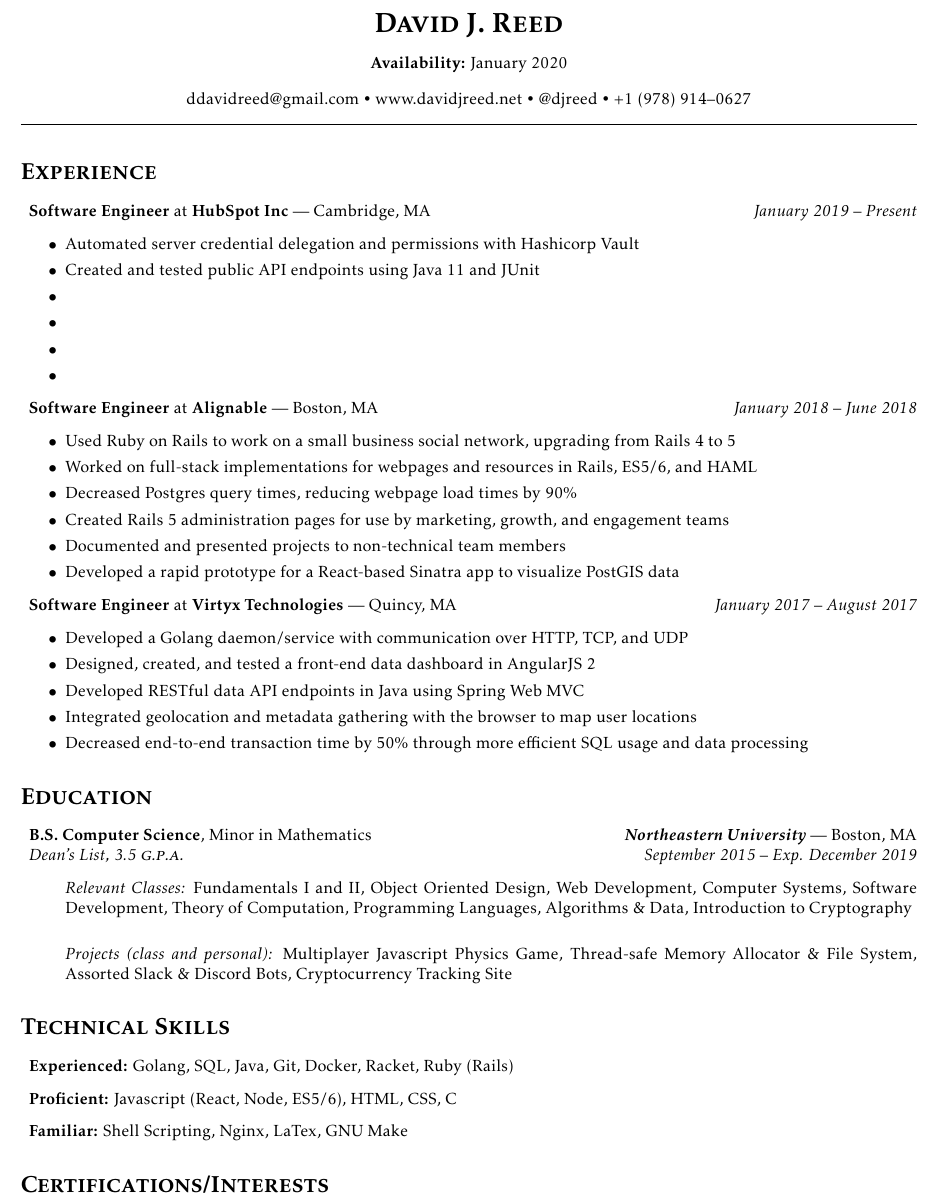
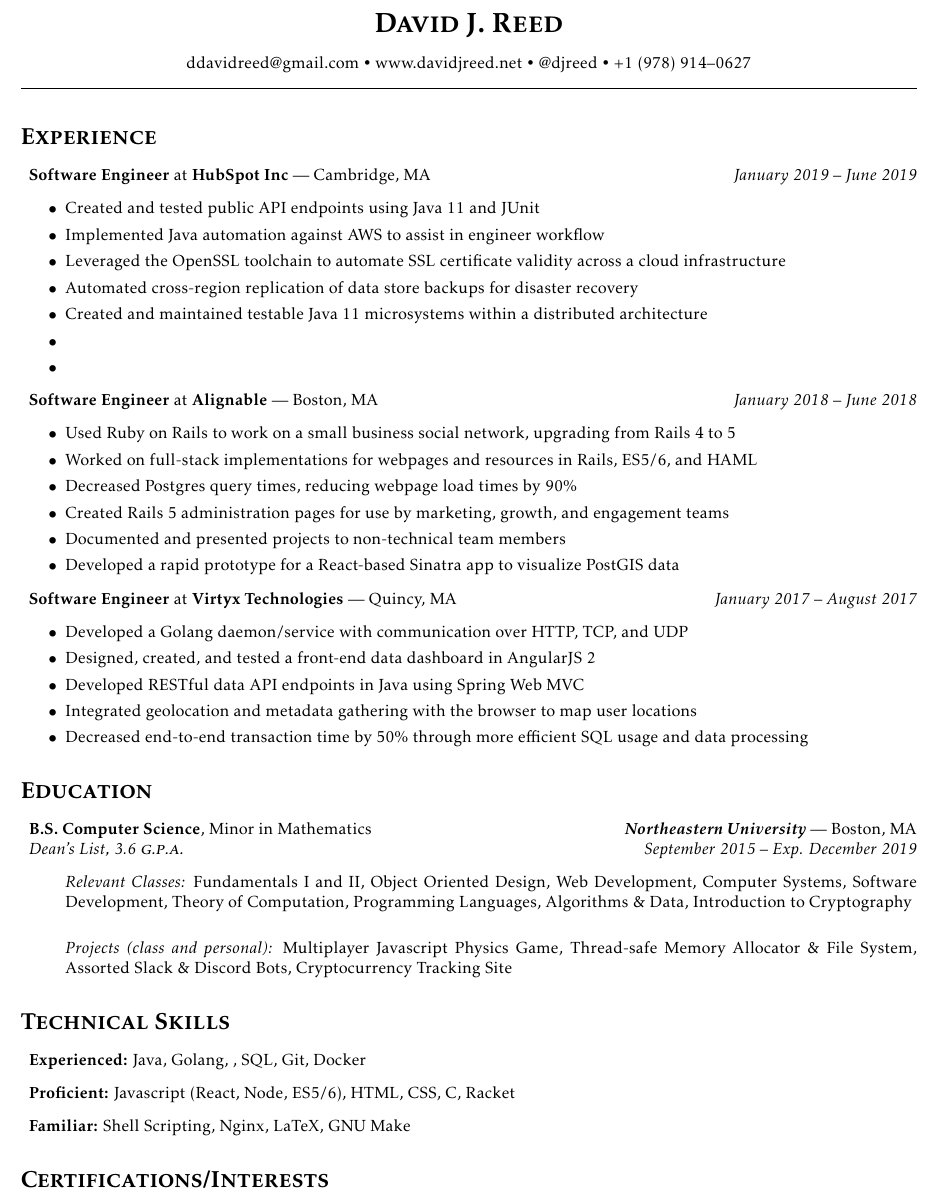
Before and after one commit to djreed/resume, a LaTeX CV (resume.tex): part of page 1 of 2, cut so that both start at the same text. Compiled offline with pdfLaTeX.

Commit message:
Initial HubSpot section, remove availability

```diff
--- a/resume.tex
+++ b/resume.tex
@@ -34,23 +34,19 @@
 \end{center}
 
 \begin{center}
-  \textbf{Availability:}
-  January 2020
-\end{center}
-
-\begin{center}
   \href{mailto:ddavidreed@gmail.com}{ddavidreed@gmail.com} • \href{https://www.davidjreed.net/}{www.davidjreed.net} • \href{https://github.com/djreed}{@djreed} • +1 (978) 914--0627 \\
   \hrulefill
 \end{center}
 
 \section*{\textsc{Experience}}
 \begin{itemize}[label={},leftmargin=*]
-  \item \textbf{Software Engineer} at \textbf{HubSpot Inc} --- Cambridge, MA \hfill {\em January 2019 -- Present}
+  \item \textbf{Software Engineer} at \textbf{HubSpot Inc} --- Cambridge, MA \hfill {\em January 2019 -- June 2019}
   \begin{itemize}[label={$\bullet$}]
-    \item Automated server credential delegation and permissions with Hashicorp Vault
     \item Created and tested public API endpoints using Java 11 and JUnit
-    \item
-    \item
+    \item Implemented Java automation against AWS to assist in engineer workflow
+    \item Leveraged the OpenSSL toolchain to automate SSL certificate validity across a cloud infrastructure
+    \item Automated cross-region replication of data store backups for disaster recovery
+    \item Created and maintained testable Java 11 microsystems within a distributed architecture
     \item
     \item
   \end{itemize}
@@ -78,7 +74,7 @@
 \section*{\textsc{Education}}
 \begin{itemize}[label={},leftmargin=*]
   \item \textbf{B.S. Computer Science}, Minor in Mathematics \hfill \textit{\textbf{Northeastern University}} --- Boston, MA \\
-  \em{Dean's List}, 3.5 \textsc{g.p.a.}  \hfill \em{\textit{September 2015 -- Exp. December 2019}}
+  \em{Dean's List}, 3.6 \textsc{g.p.a.}  \hfill \em{\textit{September 2015 -- Exp. December 2019}}
   \begin{itemize}
     \item[] \textit{Relevant Classes:} Fundamentals I and II, Object Oriented Design, Web Development, Computer Systems, Software Development, Theory of Computation, Programming Languages, Algorithms \& Data, Introduction to Cryptography\\
     \item[] \textit{Projects (class and personal):} Multiplayer Javascript Physics Game, Thread-safe Memory Allocator \& File System, Assorted Slack \& Discord Bots, Cryptocurrency Tracking Site
@@ -87,9 +83,9 @@
 
 \section*{\textsc{Technical Skills}}
 \begin{itemize}[label={},leftmargin=*]
-  \item \textbf{Experienced:} Golang, SQL, Java, Git, Docker, Racket, Ruby (Rails)
-  \item \textbf{Proficient:} Javascript (React, Node, ES5/6), HTML, CSS, C
-  \item \textbf{Familiar:} Shell Scripting, Nginx, LaTex, GNU Make
+  \item \textbf{Experienced:} Java, Golang, , SQL, Git, Docker
+  \item \textbf{Proficient:} Javascript (React, Node, ES5/6), HTML, CSS, C, Racket
+  \item \textbf{Familiar:} Shell Scripting, Nginx, LaTeX, GNU Make
 \end{itemize}
 
 \section*{\textsc{Certifications/Interests}}
```
